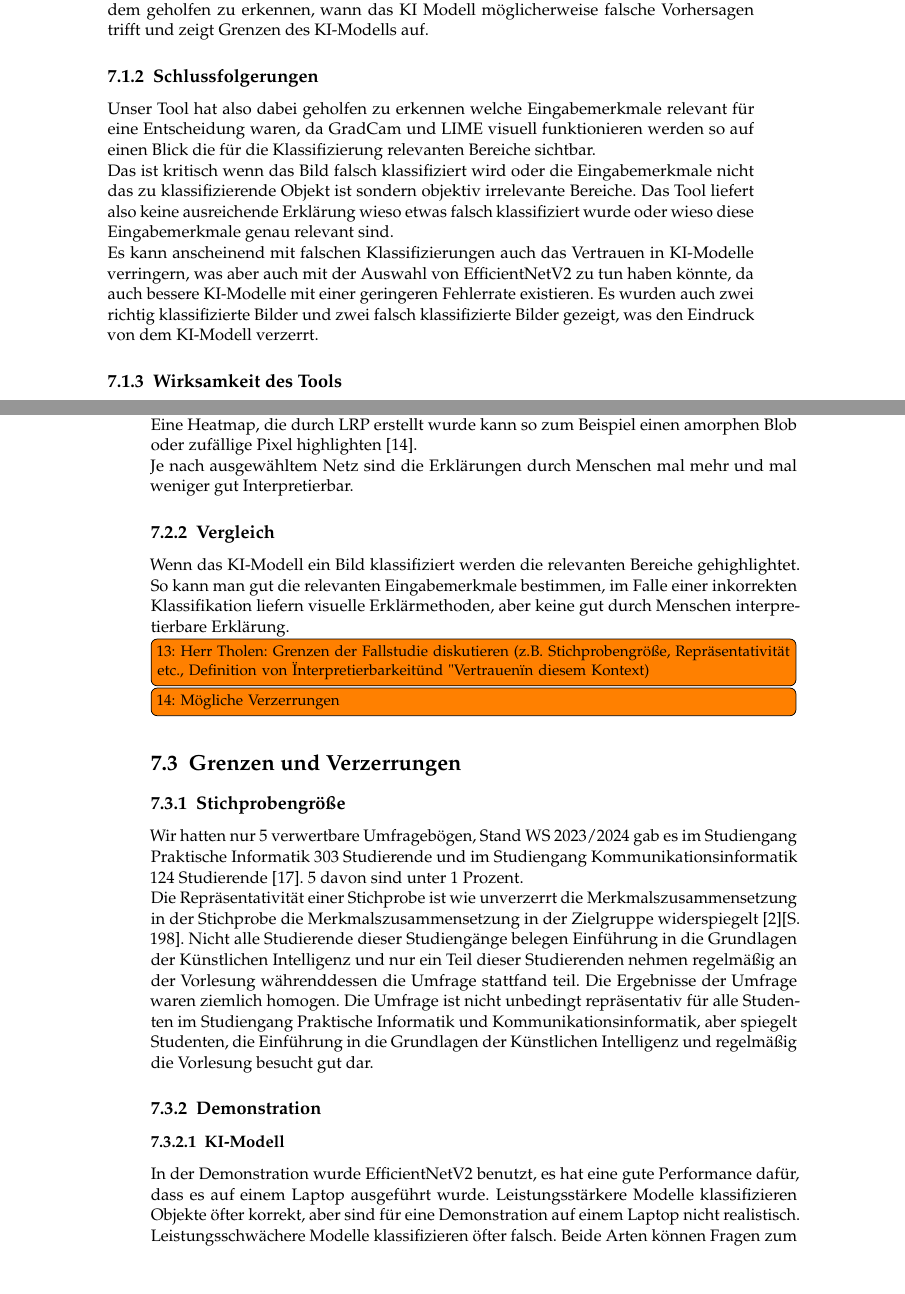
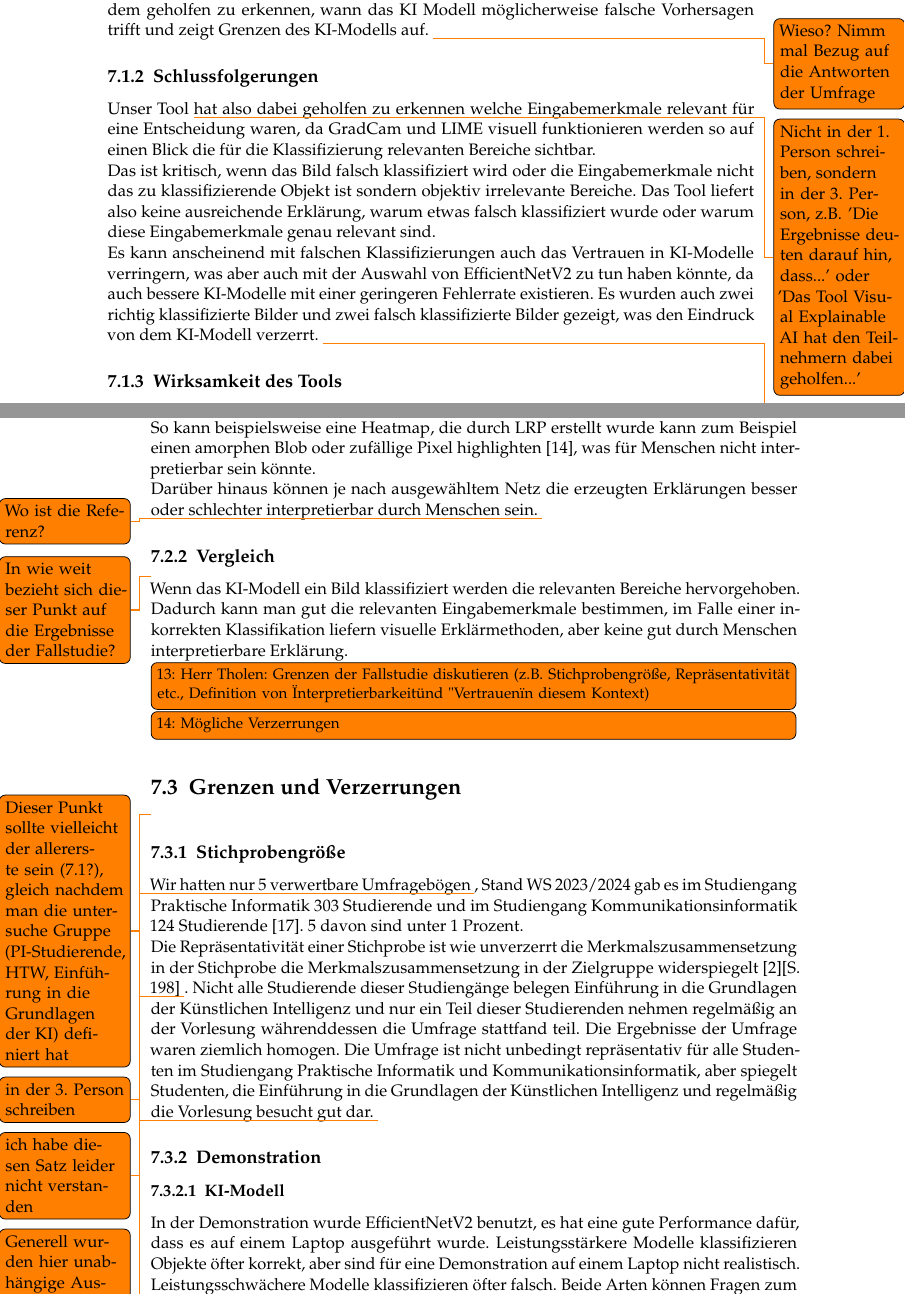
Before and after one commit to GermainGirndt/visual-explanaible-ai, a LaTeX thesis (documentation/ausarbeitung/htwsaar-i-mst-vorlage-2.25/htwsaar-i-mst-vorlage-2.25/htwsaar-i-mst-vorlage.tex, which reads documentation/ausarbeitung/htwsaar-i-mst-vorlage-2.25/htwsaar-i-mst-vorlage-2.25/Chapters/Diskussion.tex): two parts of pages 35 and 36 of 44, joined at a grey line, cut so that both start at the same text, the shorter picture padded with empty space. Compiled offline with pdfLaTeX.

Commit message:
add chapter review

```diff
--- a/documentation/ausarbeitung/htwsaar-i-mst-vorlage-2.25/htwsaar-i-mst-vorlage-2.25/Chapters/Diskussion.tex
+++ b/documentation/ausarbeitung/htwsaar-i-mst-vorlage-2.25/htwsaar-i-mst-vorlage-2.25/Chapters/Diskussion.tex
@@ -4,13 +4,14 @@ Im folgenden werden die Ergebnisse der Fallstudie evaluiert und diskutiert die W
 \section{Ergebnisse}
 \subsection{Vergleich vor und nach der Demonstration}
 Das Tool hat nach der Umfrage den Teilnehmern geholfen im Vergleich zu vor der Demonstration, die Modellentscheidung durch die Visualisierung zu verstehen und erkennen welche Eingabemermale für die Klassifizierung relevant waren.
-Das Tool hat außerdem geholfen zu erkennen, wann das KI Modell möglicherweise falsche Vorhersagen trifft und zeigt Grenzen des KI-Modells auf.
+Das Tool hat außerdem geholfen zu erkennen, wann das KI Modell möglicherweise falsche Vorhersagen trifft und zeigt Grenzen des KI-Modells auf. \todo[]{Wieso? Nimm mal Bezug auf die Antworten der Umfrage}
 \subsection{Schlussfolgerungen}
-Unser Tool hat also dabei geholfen zu erkennen welche Eingabemerkmale relevant für eine Entscheidung waren, da GradCam und LIME visuell funktionieren werden so auf einen Blick die für die Klassifizierung relevanten Bereiche sichtbar.
 
-Das ist kritisch wenn das Bild falsch klassifiziert wird oder die Eingabemerkmale nicht das zu klassifizierende Objekt ist sondern objektiv irrelevante Bereiche.
-Das Tool liefert also keine ausreichende Erklärung wieso etwas falsch klassifiziert wurde oder wieso diese Eingabemerkmale genau relevant sind.
+Unser Tool \todo[]{Nicht in der 1. Person schreiben, sondern in der 3. Person, z.B. 'Die Ergebnisse deuten darauf hin, dass...' oder 'Das Tool Visual Explainable AI hat den Teilnehmern dabei geholfen...'} hat also dabei geholfen zu erkennen welche Eingabemerkmale relevant für eine Entscheidung waren, da GradCam und LIME visuell funktionieren werden so auf einen Blick die für die Klassifizierung relevanten Bereiche sichtbar.
 
-Es kann anscheinend mit falschen Klassifizierungen auch das Vertrauen in KI-Modelle verringern, was aber auch mit der Auswahl von EfficientNetV2 zu tun haben könnte, da auch bessere KI-Modelle mit einer geringeren Fehlerrate existieren. Es wurden auch zwei richtig klassifizierte Bilder und zwei falsch klassifizierte Bilder gezeigt, was den Eindruck von dem KI-Modell verzerrt.
+Das ist kritisch, wenn das Bild falsch klassifiziert wird oder die Eingabemerkmale nicht das zu klassifizierende Objekt ist sondern objektiv irrelevante Bereiche.
+Das Tool liefert also keine ausreichende Erklärung, warum etwas falsch klassifiziert wurde oder warum diese Eingabemerkmale genau relevant sind.
+
+Es kann anscheinend mit falschen Klassifizierungen auch das Vertrauen in KI-Modelle verringern, was aber auch mit der Auswahl von EfficientNetV2 zu tun haben könnte, da auch bessere KI-Modelle mit einer geringeren Fehlerrate existieren. Es wurden auch zwei richtig klassifizierte Bilder und zwei falsch klassifizierte Bilder gezeigt, was den Eindruck von dem KI-Modell verzerrt. \todo[]{guter Punkt!}
 
 \subsection{Wirksamkeit des Tools}
@@ -21,21 +22,23 @@ Das Tool veranschaulicht die visuellen Erklärmethoden GradCam und LIME, dadurch
 \section{Studienlage}
 \subsection{Andere Studien}
 \subsubsection{Mangelnde Interpretierbarkeit}
-xAI zeigt welche Features und Muster wichtig für die interne KI-Modell Entscheidung sind. Diese Muster ergeben, aber nicht unbedingt Sinn aus der Sicht eines Menschen \cite{Zednik2026}.
+XAI zeigt welche Features und Muster wichtig für die interne KI-Modell Entscheidung sind. Diese Muster ergeben aber nicht unbedingt Sinn aus der Sicht eines Menschen \cite{Zednik2026}.  So kann beispielsweise eine Heatmap, die durch LRP erstellt wurde kann zum Beispiel einen amorphen Blob oder zufällige Pixel highlighten \cite{articleStopBlackBox}, was für Menschen nicht interpretierbar sein könnte.
 
-Eine Heatmap, die durch LRP erstellt wurde kann so zum Beispiel einen amorphen Blob oder zufällige Pixel highlighten \cite{articleStopBlackBox}.
-
-Je nach ausgewähltem Netz sind die Erklärungen durch Menschen mal mehr und mal weniger gut Interpretierbar.
+Darüber hinaus können je nach ausgewähltem Netz die erzeugten Erklärungen besser oder schlechter interpretierbar durch Menschen sein. \todo[]{Wo ist die Referenz?}
 \subsection{Vergleich}
-Wenn das KI-Modell ein Bild klassifiziert werden die relevanten Bereiche gehighlightet. So kann man gut die relevanten Eingabemerkmale bestimmen, im Falle einer inkorrekten Klassifikation liefern visuelle Erklärmethoden, aber keine gut durch Menschen interpretierbare Erklärung.
+\todo[]{In wie weit bezieht sich dieser Punkt auf die Ergebnisse der Fallstudie?}
+Wenn das KI-Modell ein Bild klassifiziert werden die relevanten Bereiche hervorgehoben. Dadurch kann man gut die relevanten Eingabemerkmale bestimmen, im Falle einer inkorrekten Klassifikation liefern visuelle Erklärmethoden, aber keine gut durch Menschen interpretierbare Erklärung.
 \todox[]{Herr Tholen: Grenzen der Fallstudie diskutieren (z.B. Stichprobengröße, Repräsentativität etc., Definition von "Interpretierbarkeit" und "Vertrauen" in diesem Kontext)}
 \todox[]{Mögliche Verzerrungen}
 \section{Grenzen und Verzerrungen}
+\todo[]{Dieser Punkt sollte vielleicht der allererste sein (7.1?), gleich nachdem man die untersuche Gruppe (PI-Studierende, HTW, Einführung in die Grundlagen der KI) definiert hat }
 \subsection{Stichprobengröße}
-Wir hatten nur 5 verwertbare Umfragebögen, Stand  WS 2023/2024 gab es im Studiengang Praktische Informatik 303 Studierende und im Studiengang Kommunikationsinformatik 124 Studierende \cite{htwStudents}. 5 davon sind unter 1 Prozent.
+Wir hatten nur 5 verwertbare Umfragebögen \todo[]{in der 3. Person schreiben}, Stand  WS 2023/2024 gab es im Studiengang Praktische Informatik 303 Studierende und im Studiengang Kommunikationsinformatik 124 Studierende \cite{htwStudents}. 5 davon sind unter 1 Prozent.
 
-Die Repräsentativität einer Stichprobe ist wie unverzerrt die Merkmalszusammensetzung in der Stichprobe die Merkmalszusammensetzung in der Zielgruppe widerspiegelt \cite{Döring2023}[S. 198]. Nicht alle Studierende dieser Studiengänge belegen Einführung in die Grundlagen der Künstlichen Intelligenz und nur ein Teil dieser Studierenden nehmen regelmäßig an der Vorlesung währenddessen die Umfrage stattfand teil. %Hier Zahlen noch raussuchen
+
+Die Repräsentativität einer Stichprobe ist wie unverzerrt die Merkmalszusammensetzung in der Stichprobe die Merkmalszusammensetzung in der Zielgruppe widerspiegelt \cite{Döring2023}[S. 198] \todo[]{ich habe diesen Satz leider nicht verstanden}. Nicht alle Studierende dieser Studiengänge belegen Einführung in die Grundlagen der Künstlichen Intelligenz und nur ein Teil dieser Studierenden nehmen regelmäßig an der Vorlesung währenddessen die Umfrage stattfand teil. %Hier Zahlen noch raussuchen
 Die Ergebnisse der Umfrage waren ziemlich homogen. Die Umfrage ist nicht unbedingt repräsentativ für alle Studenten im Studiengang Praktische Informatik und Kommunikationsinformatik, aber spiegelt Studenten, die Einführung in die Grundlagen der Künstlichen Intelligenz und regelmäßig die Vorlesung besucht gut dar.
+\todo[]{Generell wurden hier unabhängige Aussagen geschrieben, aber nicht den Zusammenhang zwischen ihnen. Es wäre gut, die Aussagen zu begründen, zu erklären und miteinander zu verbinden, um einen besseren Fluss zu gewährleisten.}
 \subsection{Demonstration}
 \subsubsection{KI-Modell}
 In der Demonstration wurde EfficientNetV2 benutzt, es hat eine gute Performance dafür, dass es auf einem Laptop ausgeführt wurde. Leistungsstärkere Modelle klassifizieren Objekte öfter korrekt, aber sind für eine Demonstration auf einem Laptop nicht realistisch. Leistungsschwächere Modelle klassifizieren öfter falsch. Beide Arten können Fragen zum Vertrauen in KI-Modelle oder das Erkennen von Grenzen verzerren.
```
Also changed, not shown: documentation/ausarbeitung/htwsaar-i-mst-vorlage-2.25/htwsaar-i-mst-vorlage-2.25/Chapters/Diskussion.tex (2 more changed lines).
